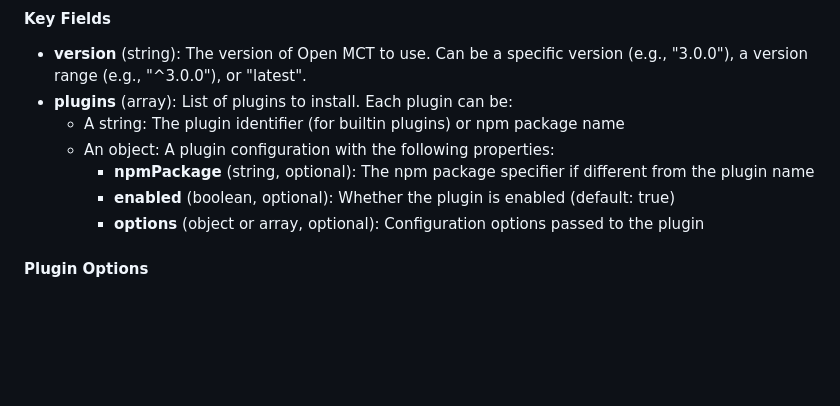
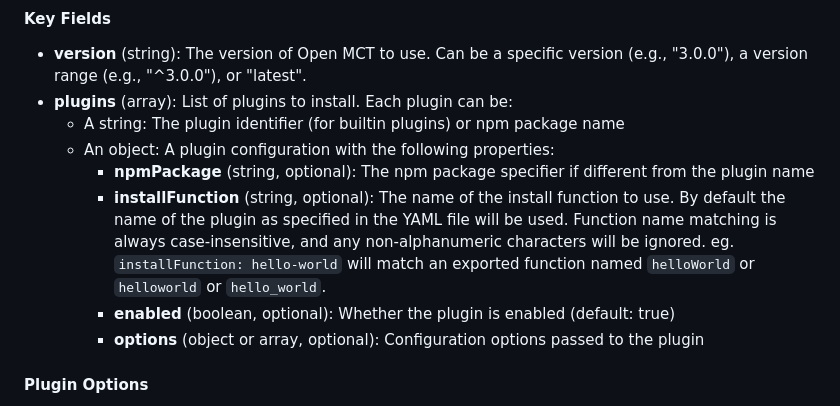
Before and after one commit to nasa/openmct-build, a Markdown page: README.md, the part around the change. GitHub-like rendering; blank space fills up the shorter version.

Commit message:
Added some additional readme notes

```diff
--- a/README.md
+++ b/README.md
@@ -164,6 +164,7 @@ openmct:
   - A string: The plugin identifier (for builtin plugins) or npm package name
   - An object: A plugin configuration with the following properties:
     - **npmPackage** (string, optional): The npm package specifier if different from the plugin name
+    - **installFunction** (string, optional): The name of the install function to use. By default the name of the plugin as specified in the YAML file will be used. Function name matching is always case-insensitive, and any non-alphanumeric characters will be ignored. eg. `installFunction: hello-world` will match an exported function named `helloWorld` or `helloworld` or `hello_world`.
     - **enabled** (boolean, optional): Whether the plugin is enabled (default: true)
     - **options** (object or array, optional): Configuration options passed to the plugin
 
```
